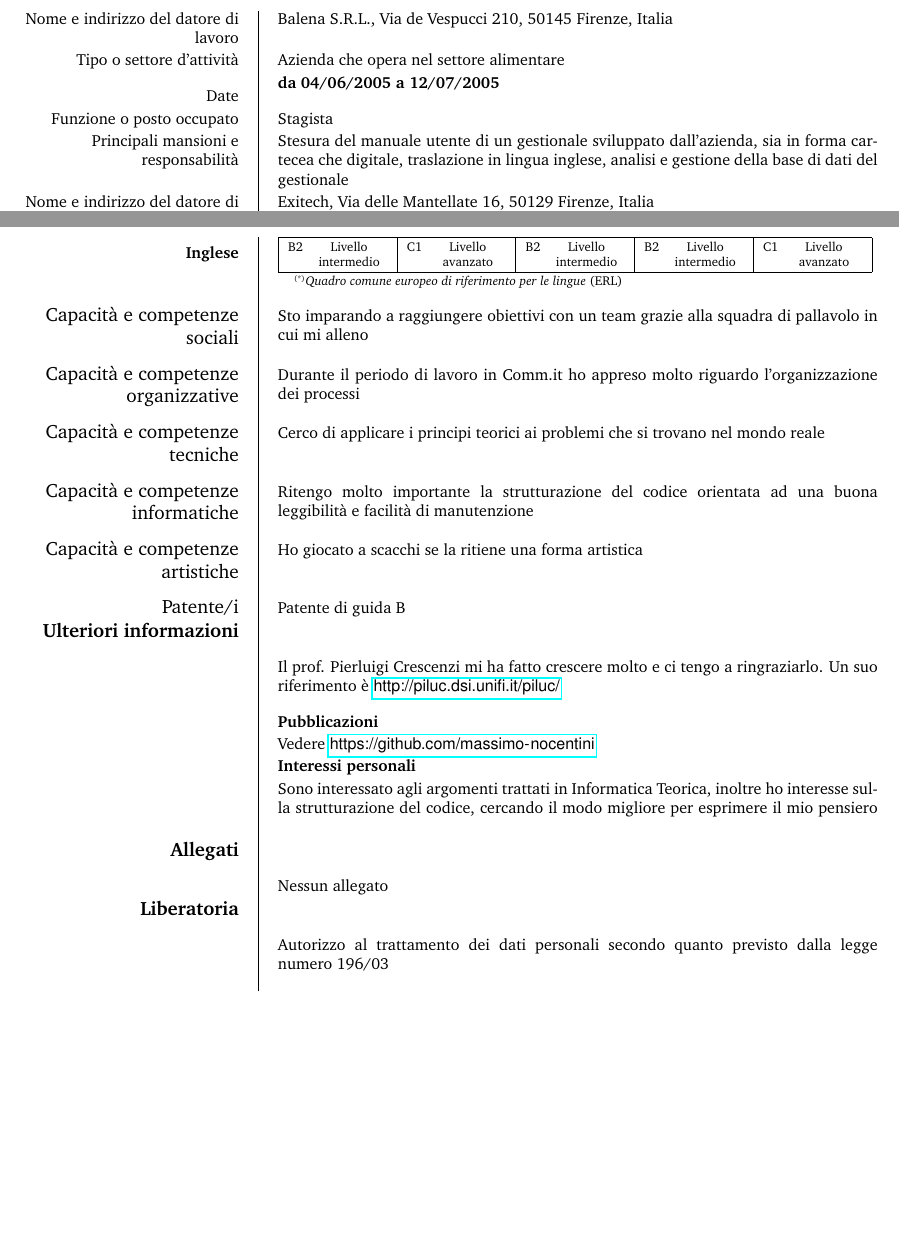
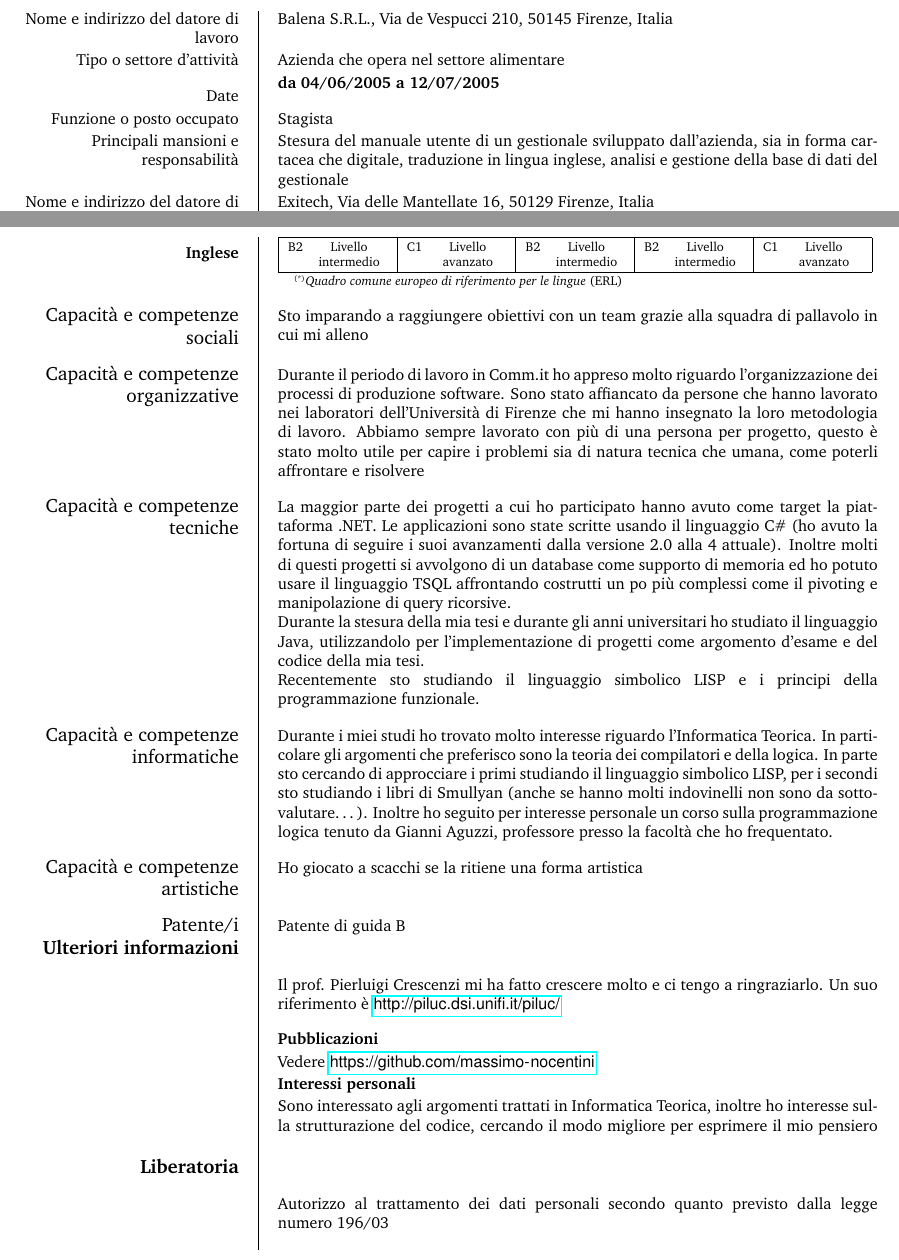
Before and after one commit to massimo-nocentini/curriculum-vitae, a LaTeX CV (curriculum-vitae.tex): two parts of pages 2 and 3 of 3, joined at a grey line, cut so that both start at the same text, the shorter picture padded with empty space. Compiled offline with pdfLaTeX.

Commit message:
Refined the last section about the more descriptive part

```diff
--- a/curriculum-vitae.tex
+++ b/curriculum-vitae.tex
@@ -13,12 +13,14 @@
 \ecvname{Nocentini Massimo}
 %\ecvfootername{Nome/i Cognome/i}
 \ecvaddress{Via Ronco Corto 98, 50143, Firenze, Italia}
-\ecvtelephone{055700131}
+\ecvtelephone{3201162059}
 \ecvemail{\url{massimo.nocentini@gmail.com}}
 \ecvnationality{Italiana}
 \ecvdateofbirth{08/01/1986}
 \ecvgender{Maschile}
+%\ecvbeforepicture{\raggedleft}
 \ecvpicture[width=5cm]{me.jpg}
+%\ecvafterpicture{\ecvspace{-3.5cm}}
 \ecvfootnote{Per ulteriori informazioni:
   \url{https://github.com/massimo-nocentini}}
 
@@ -80,7 +82,7 @@
 \ecvitem{Funzione o posto occupato}{Stagista}
 \ecvitem{Principali mansioni e responsabilit\`a}
 {Stesura del manuale utente di un gestionale sviluppato dall'azienda,
-  sia in forma cartecea che digitale, traslazione in lingua inglese,
+  sia in forma cartacea che digitale, traduzione in lingua inglese,
   analisi e gestione della base di dati del gestionale}
 \ecvitem{Nome e indirizzo del datore di lavoro}
 {Exitech, Via delle Mantellate 16, 50129 Firenze, Italia}
@@ -139,12 +141,39 @@ raggiungere obiettivi con un team grazie alla squadra di pallavolo in
 cui mi alleno}
 \ecvitem[10pt]{\large Capacit\`a e competenze organizzative}{Durante
   il periodo di lavoro in Comm.it ho appreso molto riguardo
-  l'organizzazione dei processi}
-\ecvitem[10pt]{\large Capacit\`a e competenze tecniche}{Cerco di
-  applicare i principi teorici ai problemi che si trovano nel mondo reale}
-\ecvitem[10pt]{\large Capacit\`a e competenze informatiche}{Ritengo
-  molto importante la strutturazione del codice orientata ad una buona
-leggibilit\`a e facilit\`a di manutenzione}
+  l'organizzazione dei processi di produzione software. Sono stato
+  affiancato da persone che hanno lavorato nei laboratori
+  dell'Universit\`a di Firenze che mi hanno insegnato la loro
+  metodologia di lavoro. Abbiamo sempre lavorato con pi\`u di una
+  persona per progetto, questo \`e stato molto utile per capire i
+  problemi sia di natura tecnica che umana, come poterli affrontare e
+  risolvere}
+\ecvitem[10pt]{\large Capacit\`a e competenze tecniche}{La maggior
+  parte dei progetti a cui ho participato hanno avuto come target la
+  piattaforma .NET. Le applicazioni sono state scritte usando il
+  linguaggio C\# (ho avuto la fortuna di seguire i suoi avanzamenti
+  dalla versione 2.0 alla 4 attuale). Inoltre molti di questi progetti
+  si avvolgono di un database come supporto di memoria ed ho potuto
+  usare il linguaggio TSQL affrontando costrutti un po pi\`u complessi
+  come il pivoting e manipolazione di query ricorsive.
+
+  Durante la stesura della mia tesi e durante gli anni universitari ho
+  studiato il linguaggio Java, utilizzandolo per l'implementazione di
+  progetti come argomento d'esame e del codice della mia tesi.
+
+  Recentemente sto studiando il linguaggio simbolico LISP e i principi
+  della programmazione funzionale.}
+
+\ecvitem[10pt]{\large Capacit\`a e competenze informatiche}{ Durante i
+  miei studi ho trovato molto interesse riguardo l'Informatica
+  Teorica. In particolare gli argomenti che preferisco sono la teoria
+  dei compilatori e della logica. In parte sto cercando di approcciare
+  i primi studiando il linguaggio simbolico LISP, per i secondi sto
+  studiando i libri di Smullyan (anche se hanno molti indovinelli non
+  sono da sottovalutare\ldots). Inoltre ho seguito per interesse
+  personale un corso sulla programmazione logica tenuto da Gianni
+  Aguzzi, professore presso la facolt\`a che ho frequentato. }
+
 \ecvitem[10pt]{\large Capacit\`a e competenze artistiche}{Ho giocato a
 scacchi se la ritiene una forma artistica}
 \ecvitem{\large Patente/i}{Patente di guida B}
@@ -161,9 +190,6 @@ scacchi se la ritiene una forma artistica}
   Teorica, inoltre ho interesse sulla strutturazione del codice,
   cercando il modo migliore per esprimere il mio pensiero}
 
-\ecvsection{Allegati}
-\ecvitem{}{Nessun allegato}
-
 \ecvsection{Liberatoria}
 \ecvitem[10pt]{}{Autorizzo al trattamento dei dati personali secondo
   quanto previsto dalla legge numero 196/03}
```
Also changed, not shown: curriculum-vitae.pdf.
